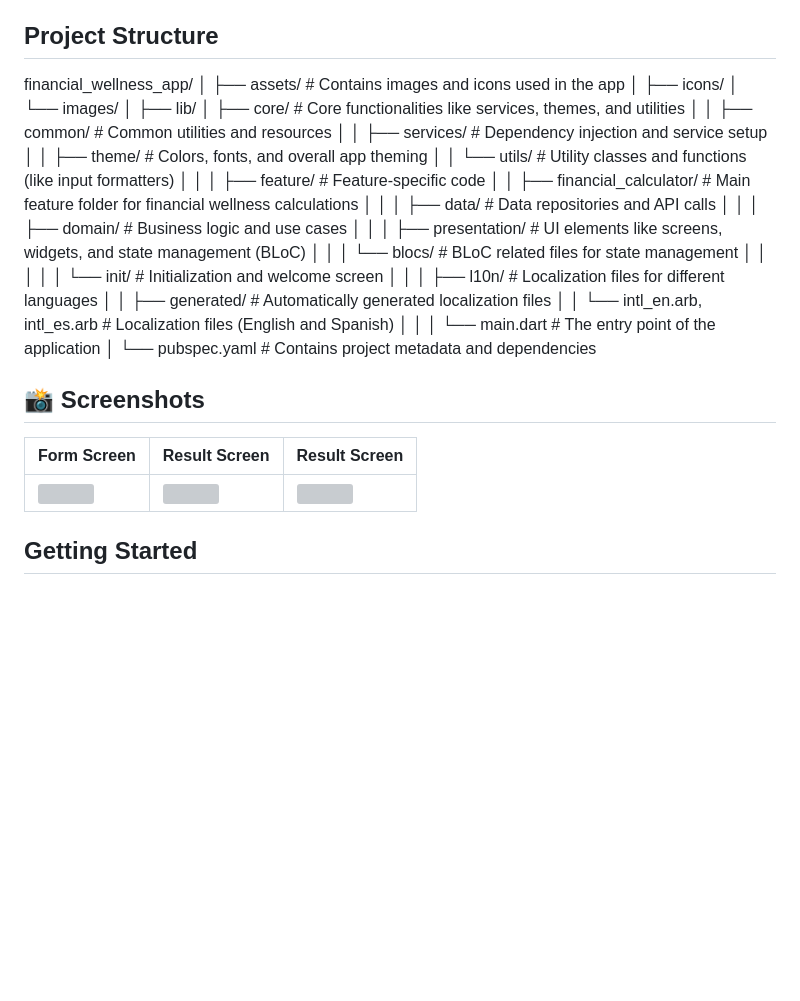
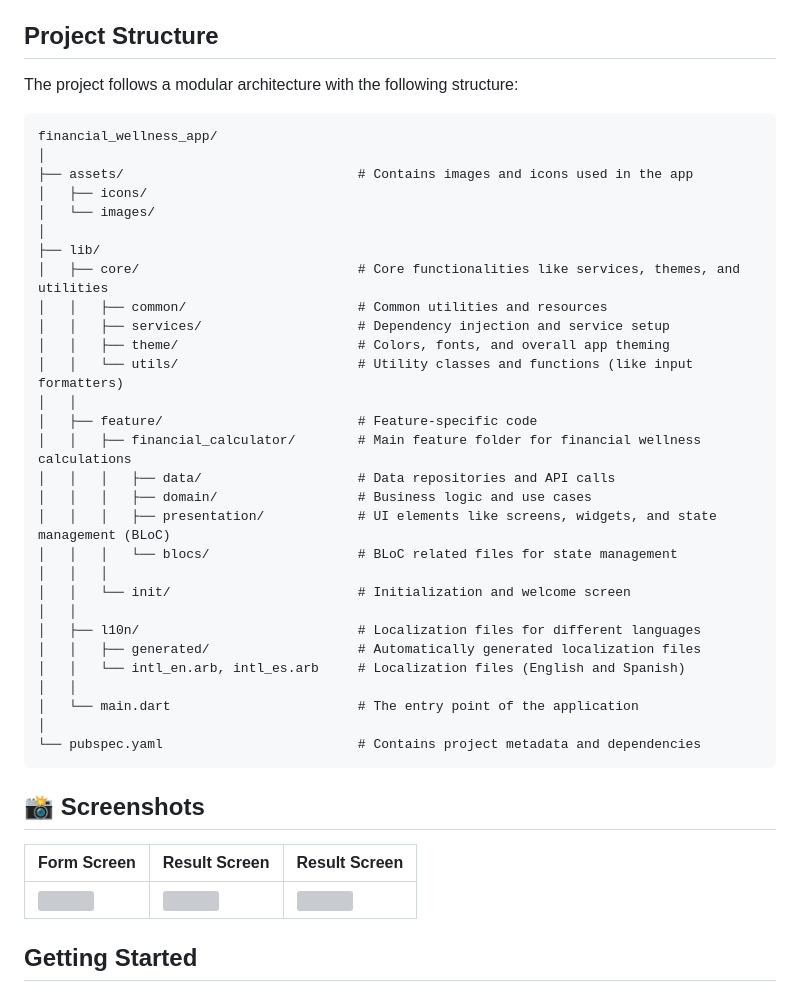
Before and after one commit to kevinPinzon/financial_wellness_app, a Markdown page: README.md, the part around one of its changes. GitHub-like rendering; blank space fills up the shorter version; grey boxes are pictures that could not be loaded.

````diff
--- a/README.md
+++ b/README.md
@@ -23,7 +23,9 @@ The **Financial Wellness App** is a Flutter-based application designed to help u
 - **flutter_svg:** For rendering SVG images.
 
 ## Project Structure
+The project follows a modular architecture with the following structure:
 
+```
 financial_wellness_app/
 │
 ├── assets/                              # Contains images and icons used in the app
@@ -53,6 +55,7 @@ financial_wellness_app/
 │   └── main.dart                        # The entry point of the application
 │
 └── pubspec.yaml                         # Contains project metadata and dependencies
+```
 
 ## 📸 Screenshots
 
````
Also changed, not shown: other parts of README.md (+1 -1 lines).
